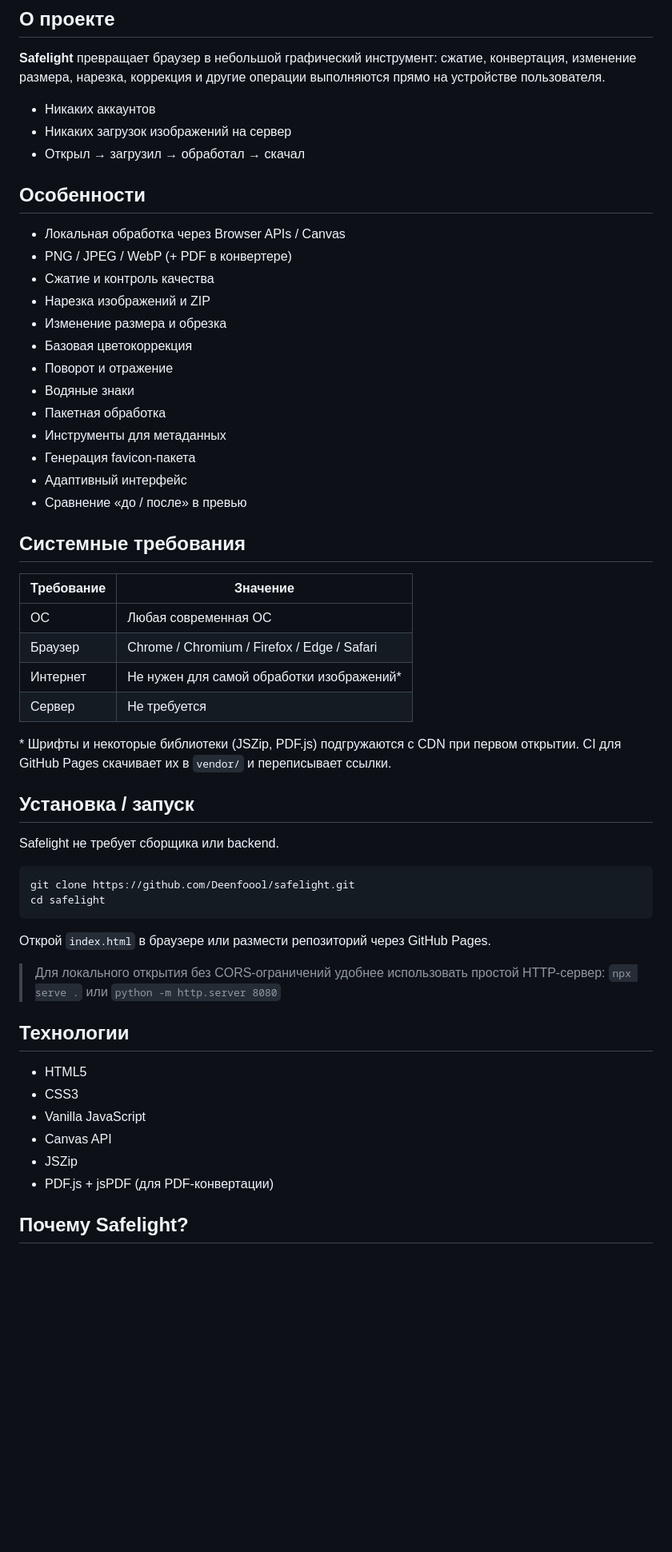
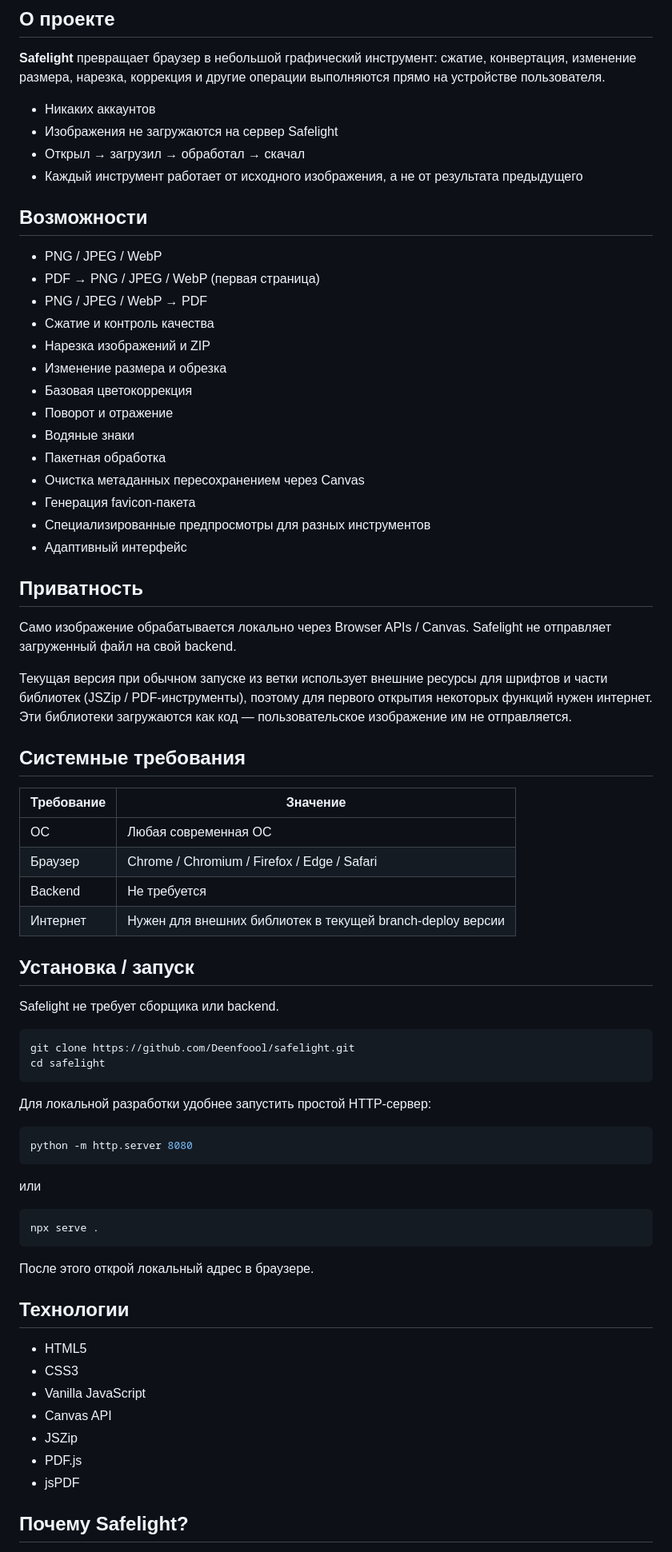
Before and after one commit to Deenfoool/safelight, a Markdown page: README.md, the part around one of its changes. Shown at 80% size. GitHub-like rendering; blank space fills up the shorter version.

Commit message:
Refresh README with real key art and accurate runtime notes

````diff
--- a/README.md
+++ b/README.md
@@ -16,13 +18,15 @@
 **Safelight** превращает браузер в небольшой графический инструмент: сжатие, конвертация, изменение размера, нарезка, коррекция и другие операции выполняются прямо на устройстве пользователя.
 
 - Никаких аккаунтов
-- Никаких загрузок изображений на сервер
+- Изображения не загружаются на сервер Safelight
 - Открыл → загрузил → обработал → скачал
+- Каждый инструмент работает от исходного изображения, а не от результата предыдущего
 
-## Особенности
+## Возможности
 
-- Локальная обработка через Browser APIs / Canvas
-- PNG / JPEG / WebP (+ PDF в конвертере)
+- PNG / JPEG / WebP
+- PDF → PNG / JPEG / WebP (первая страница)
+- PNG / JPEG / WebP → PDF
 - Сжатие и контроль качества
 - Нарезка изображений и ZIP
 - Изменение размера и обрезка
@@ -30,10 +34,16 @@
 - Поворот и отражение
 - Водяные знаки
 - Пакетная обработка
-- Инструменты для метаданных
+- Очистка метаданных пересохранением через Canvas
 - Генерация favicon-пакета
+- Специализированные предпросмотры для разных инструментов
 - Адаптивный интерфейс
-- Сравнение «до / после» в превью
+
+## Приватность
+
+Само изображение обрабатывается локально через Browser APIs / Canvas. Safelight не отправляет загруженный файл на свой backend.
+
+Текущая версия при обычном запуске из ветки использует внешние ресурсы для шрифтов и части библиотек (JSZip / PDF-инструменты), поэтому для первого открытия некоторых функций нужен интернет. Эти библиотеки загружаются как код — пользовательское изображение им не отправляется.
 
 ## Системные требования
 
@@ -41,10 +51,8 @@
 |---|---|
 | ОС | Любая современная ОС |
 | Браузер | Chrome / Chromium / Firefox / Edge / Safari |
-| Интернет | Не нужен для самой обработки изображений* |
-| Сервер | Не требуется |
-
-\* Шрифты и некоторые библиотеки (JSZip, PDF.js) подгружаются с CDN при первом открытии. CI для GitHub Pages скачивает их в `vendor/` и переписывает ссылки.
+| Backend | Не требуется |
+| Интернет | Нужен для внешних библиотек в текущей branch-deploy версии |
 
 ## Установка / запуск
 
@@ -55,10 +63,19 @@ git clone https://github.com/Deenfoool/safelight.git
 cd safelight
 ```
 
-Открой `index.html` в браузере или размести репозиторий через GitHub Pages.
+Для локальной разработки удобнее запустить простой HTTP-сервер:
 
-> Для локального открытия без CORS-ограничений удобнее использовать простой HTTP-сервер:
-> `npx serve .` или `python -m http.server 8080`
+```bash
+python -m http.server 8080
+```
+
+или
+
+```bash
+npx serve .
+```
+
+После этого открой локальный адрес в браузере.
 
 ## Технологии
 
@@ -67,7 +84,8 @@ cd safelight
 - Vanilla JavaScript
 - Canvas API
 - JSZip
-- PDF.js + jsPDF (для PDF-конвертации)
+- PDF.js
+- jsPDF
 
 ## Почему Safelight?
 
````
Also changed, not shown: other parts of README.md (+9 -6 lines).
